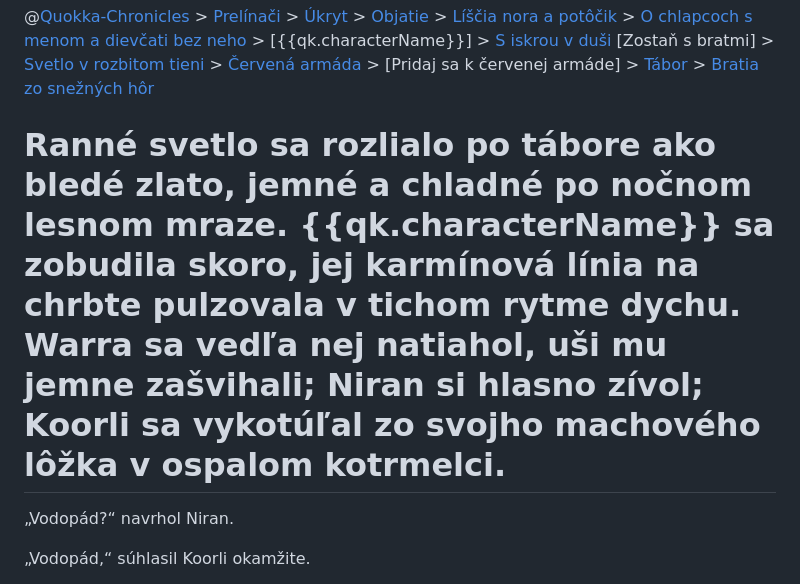
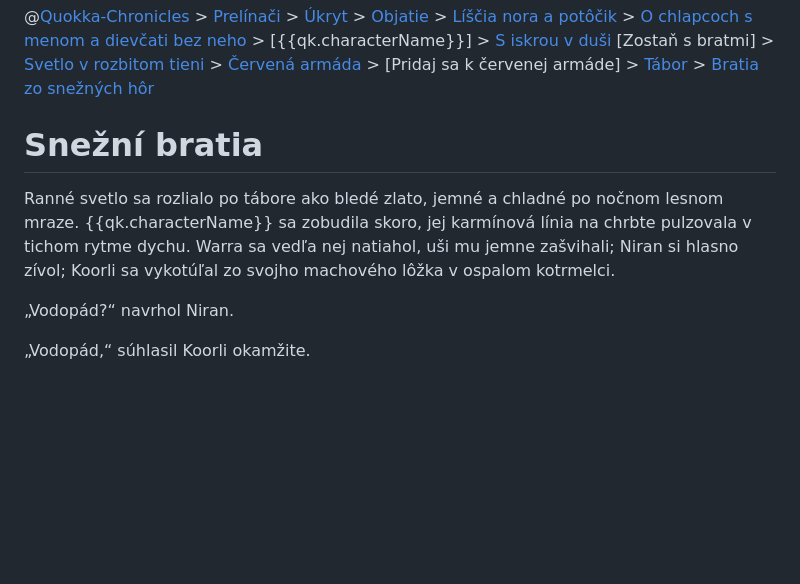
Before and after one commit to quokka-chronicles/quokka-chronicles.github.io, a Markdown page: chapters_SK/0ba1-kevin-kelvin.md, the part around the change. Rendered like a GitHub page; blank space fills up the shorter version.

```diff
--- a/chapters_SK/0ba1-kevin-kelvin.md
+++ b/chapters_SK/0ba1-kevin-kelvin.md
@@ -1,5 +1,7 @@
 @[Quokka-Chronicles](0000-quokka-chronicles) > [Prelínači](0000-quokka-chronicles) > [Úkryt](0002-the-fungal-veil) > [Objatie](0003-the-embrace) > [Líščia nora a potôčik](0004-the-den-and-the-flow) > [O chlapcoch s menom a dievčati bez neho](0005-the-four-furr) > [{{qk.characterName}}] > [S iskrou v duši](0006-the-student-and-the-spark) [Zostaň s bratmi] > [Svetlo v rozbitom tieni](0b00-echoes-in-broken-lands) > [Červená armáda](0b01-broken-lands-2) > [Pridaj sa k červenej armáde] > [Tábor](0ba0-into-the-camp) > [Bratia zo snežných hôr](0ba1-kevin-kelvin)
-# Ranné svetlo sa rozlialo po tábore ako bledé zlato, jemné a chladné po nočnom lesnom mraze. {{qk.characterName}} sa zobudila skoro, jej karmínová línia na chrbte pulzovala v tichom rytme dychu. Warra sa vedľa nej natiahol, uši mu jemne zašvihali; Niran si hlasno zívol; Koorli sa vykotúľal zo svojho machového lôžka v ospalom kotrmelci.
+# Snežní bratia
+
+Ranné svetlo sa rozlialo po tábore ako bledé zlato, jemné a chladné po nočnom lesnom mraze. {{qk.characterName}} sa zobudila skoro, jej karmínová línia na chrbte pulzovala v tichom rytme dychu. Warra sa vedľa nej natiahol, uši mu jemne zašvihali; Niran si hlasno zívol; Koorli sa vykotúľal zo svojho machového lôžka v ospalom kotrmelci.
 
 „Vodopád?“ navrhol Niran.
 
```
Also changed, not shown: chapters_SK/0006-the-student-and-the-spark.md (+1 -1 lines).
